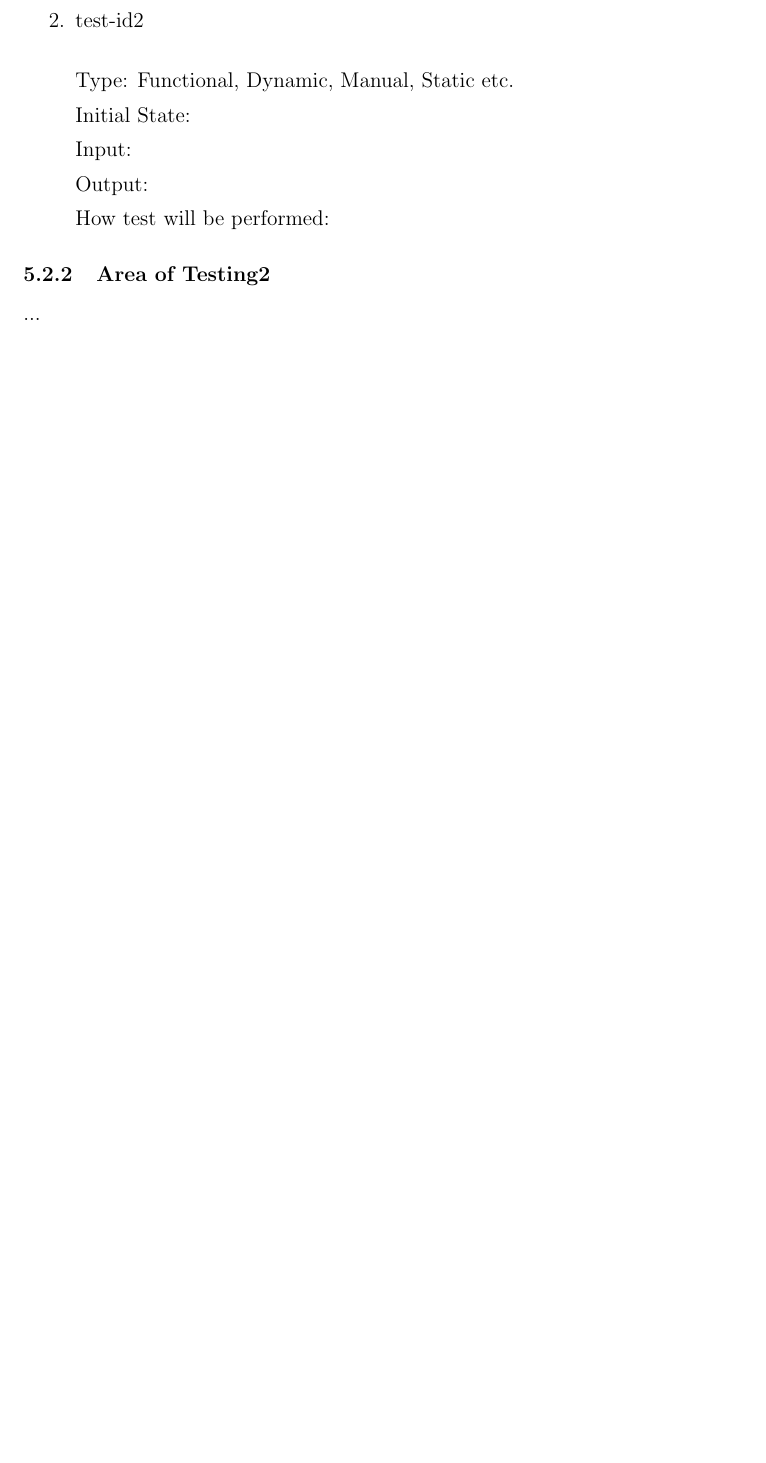
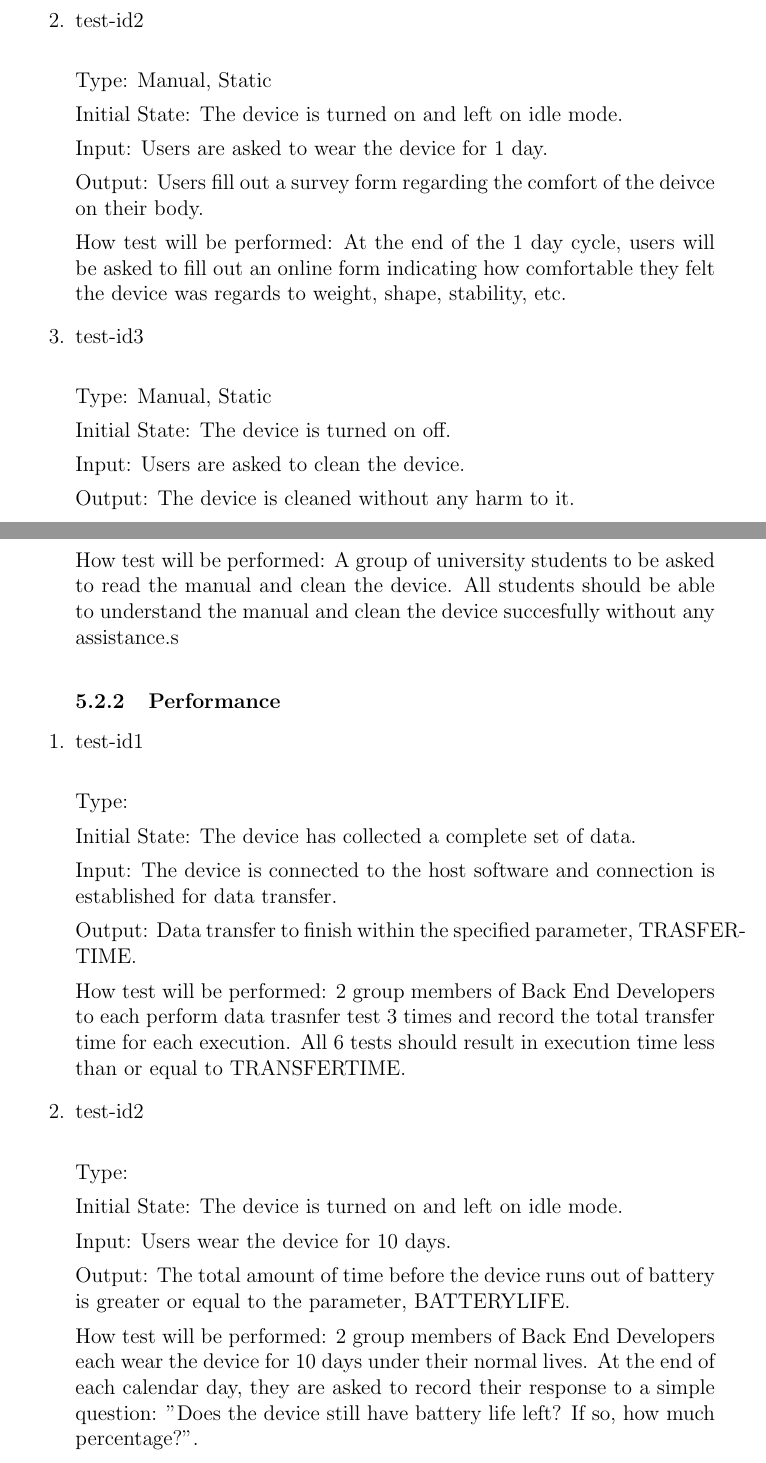
Before and after one commit to zakerl/Capstone_Project, a LaTeX document (docs/VnVPlan/VnVPlan.tex): part of page 10 of 16 before the commit and two parts of pages 10 and 11 of 17 after it, the two joined at a grey line, cut so that both start at the same text, the shorter picture padded with empty space. Compiled offline with pdfLaTeX.

Commit message:
Added NFR Test cases, section 5

```diff
--- a/docs/VnVPlan/VnVPlan.tex
+++ b/docs/VnVPlan/VnVPlan.tex
@@ -256,21 +256,59 @@ How test will be performed:
 
 \item{test-id2\\}
 
-Type: Functional, Dynamic, Manual, Static etc.
+Type: Manual, Static
 
-Initial State:
+Initial State: The device is turned on and left on idle mode.
 
-Input:
+Input: Users are asked to wear the device for 1 day.
 
-Output:
+Output: Users fill out a survey form regarding the comfort of the deivce on their body.
 
-How test will be performed:
+How test will be performed: At the end of the 1 day cycle, users will be asked to fill out an online form indicating how comfortable they felt the device was regards to weight, shape, stability, etc.
+
+\item{test-id3\\}
+
+Type: Manual, Static
+
+Initial State: The device is turned on off.
+
+Input: Users are asked to clean the device.
+
+Output: The device is cleaned without any harm to it.
+
+How test will be performed: A group of university students to be asked to read the manual and clean the device. All students should be able to understand the manual and clean the device succesfully without any assistance.s
 
 \end{enumerate}
 
-\subsubsection{Area of Testing2}
+\begin{enumerate}
 
-...
+\subsubsection{Performance}
+
+\item{test-id1\\}
+
+Type:
+
+Initial State: The device has collected a complete set of data.
+
+Input: The device is connected to the host software and connection is established for data transfer.
+
+Output: Data transfer to finish within the specified parameter, TRASFERTIME.
+
+How test will be performed: 2 group members of Back End Developers to each perform data trasnfer test 3 times and record the total transfer time for each execution. All 6 tests should result in execution time less than or equal to TRANSFERTIME.
+
+\item{test-id2\\}
+
+Type:
+
+Initial State: The device is turned on and left on idle mode.
+
+Input: Users wear the device for 10 days.
+
+Output: The total amount of time before the device runs out of battery is greater or equal to the parameter, BATTERYLIFE.
+
+How test will be performed: 2 group members of Back End Developers each wear the device for 10 days under their normal lives. At the end of each calendar day, they are asked to record their response to a simple question: "Does the device still have battery life left? If so, how much percentage?".
+
+\end{enumerate}
 
 \subsection{Traceability Between Test Cases and Requirements}
 
```
Also changed, not shown: docs/VnVPlan/VnVPlan.pdf, docs/VnVPlan/VnVPlan.tex (12 more changed lines).
